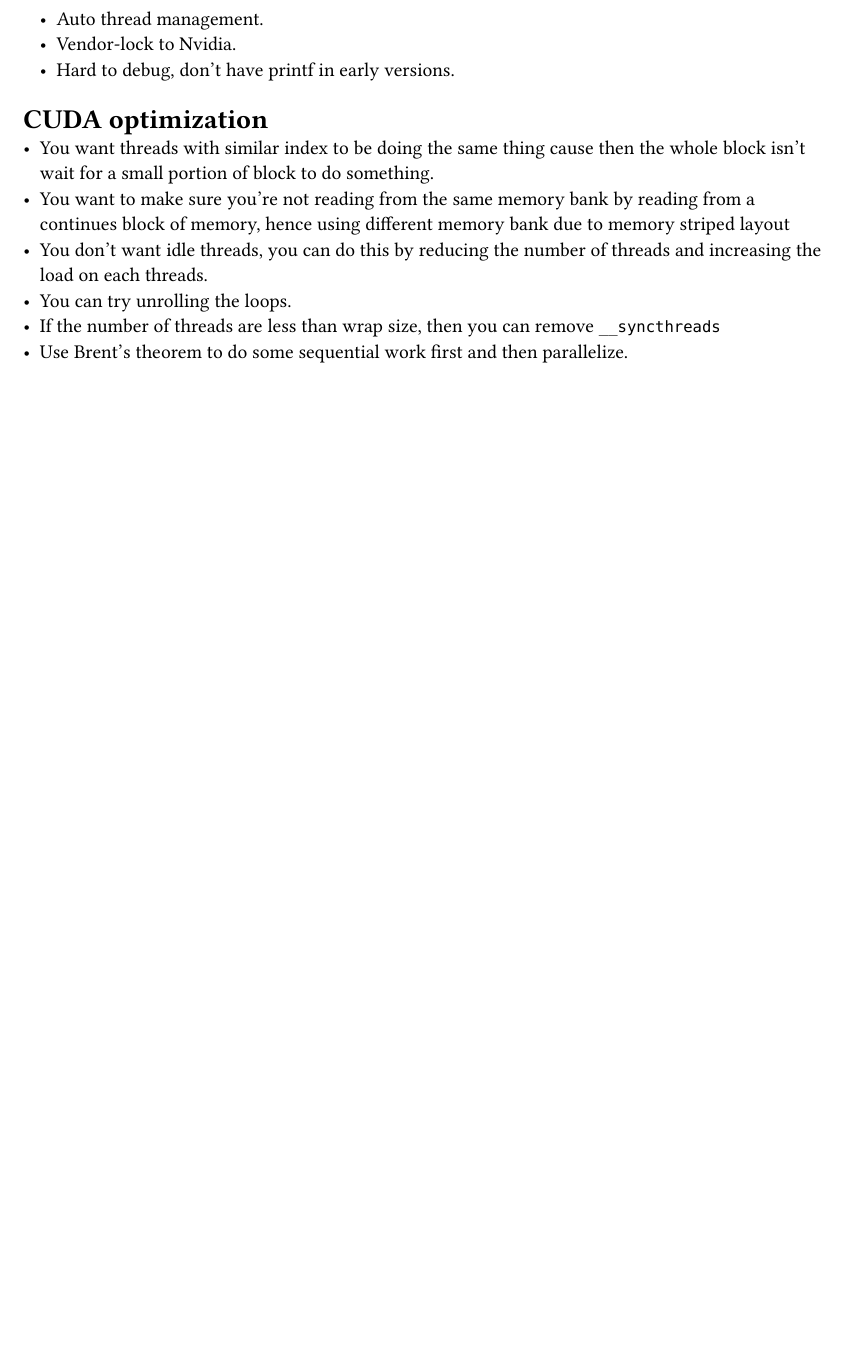
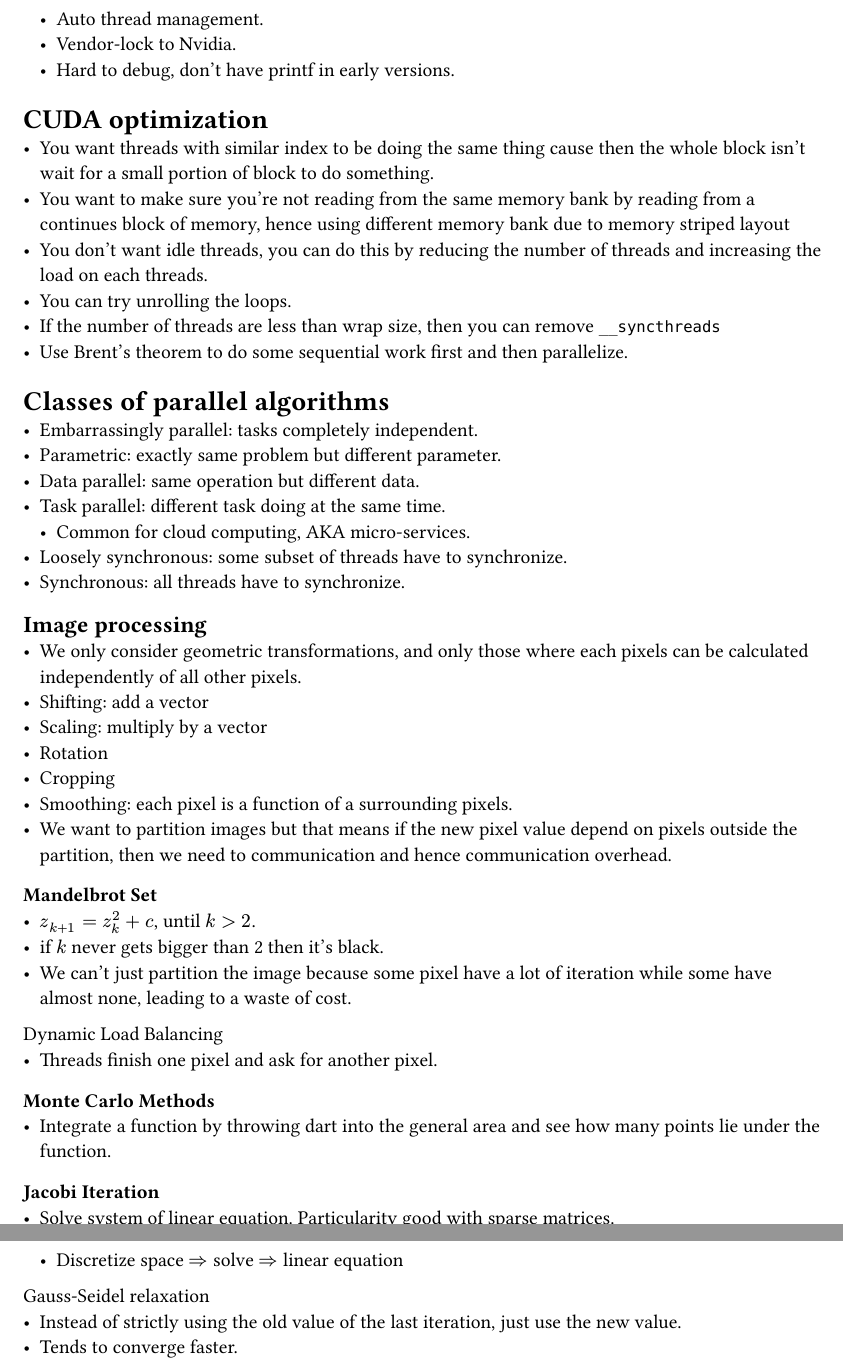
Before and after one commit to chomosuke/PMC-notes, a Typst document (notes.typ): part of page 17 of 17 before the commit and two parts of pages 17 and 18 of 18 after it, the two joined at a grey line, cut so that both start at the same text, the shorter picture padded with empty space. The pictures show the PDF file notes.pdf that the author committed with the source.

Commit message:
Lecture 9 didn't pay a lot of attention

```diff
--- a/notes.typ
+++ b/notes.typ
@@ -694,3 +694,47 @@ them with bitonic sort.
 - You can try unrolling the loops.
 - If the number of threads are less than wrap size, then you can remove `__syncthreads`
 - Use Brent's theorem to do some sequential work first and then parallelize.
+
+= Classes of parallel algorithms
+- Embarrassingly parallel: tasks completely independent.
+- Parametric: exactly same problem but different parameter.
+- Data parallel: same operation but different data.
+- Task parallel: different task doing at the same time.
+    - Common for cloud computing, AKA micro-services.
+- Loosely synchronous: some subset of threads have to synchronize.
+- Synchronous: all threads have to synchronize.
+
+== Image processing
+- We only consider geometric transformations, and only those where each pixels can be calculated
+  independently of all other pixels.
+- Shifting: add a vector
+- Scaling: multiply by a vector
+- Rotation
+- Cropping
+- Smoothing: each pixel is a function of a surrounding pixels.
+- We want to partition images but that means if the new pixel value depend on pixels outside the
+  partition, then we need to communication and hence communication overhead.
+
+=== Mandelbrot Set
+- $z_(k + 1) = z_k^2 + c$, until $k > 2$.
+- if $k$ never gets bigger than 2 then it's black.
+- We can't just partition the image because some pixel have a lot of iteration while some have
+  almost none, leading to a waste of cost.
+
+Dynamic Load Balancing
+- Threads finish one pixel and ask for another pixel.
+
+=== Monte Carlo Methods
+- Integrate a function by throwing dart into the general area and see how many points lie under the
+  function.
+
+#import "@preview/physica:0.8.1": *
+
+=== Jacobi Iteration
+- Solve system of linear equation. Particularity good with sparse matrices.
+- Can solve $pdv(f, x, 2) + pdv(f, y, 2) = 0$
+    - Discretize space $=>$ solve $=>$ linear equation
+
+Gauss-Seidel relaxation
+- Instead of strictly using the old value of the last iteration, just use the new value.
+- Tends to converge faster.
```
Also changed, not shown: notes.pdf.
